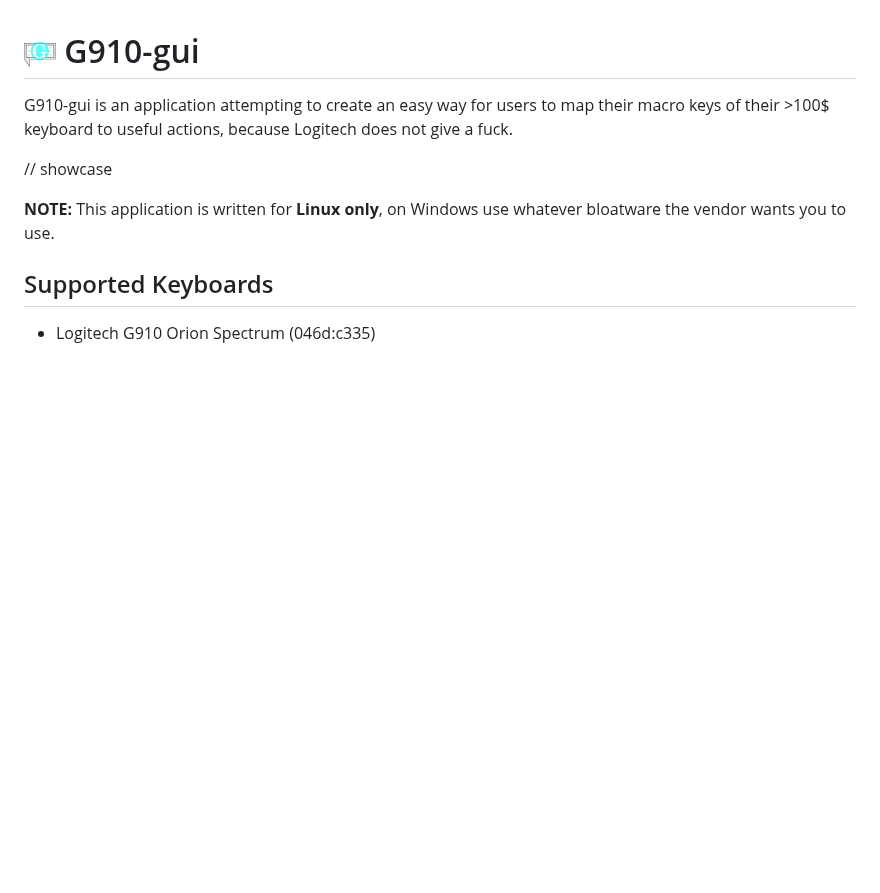
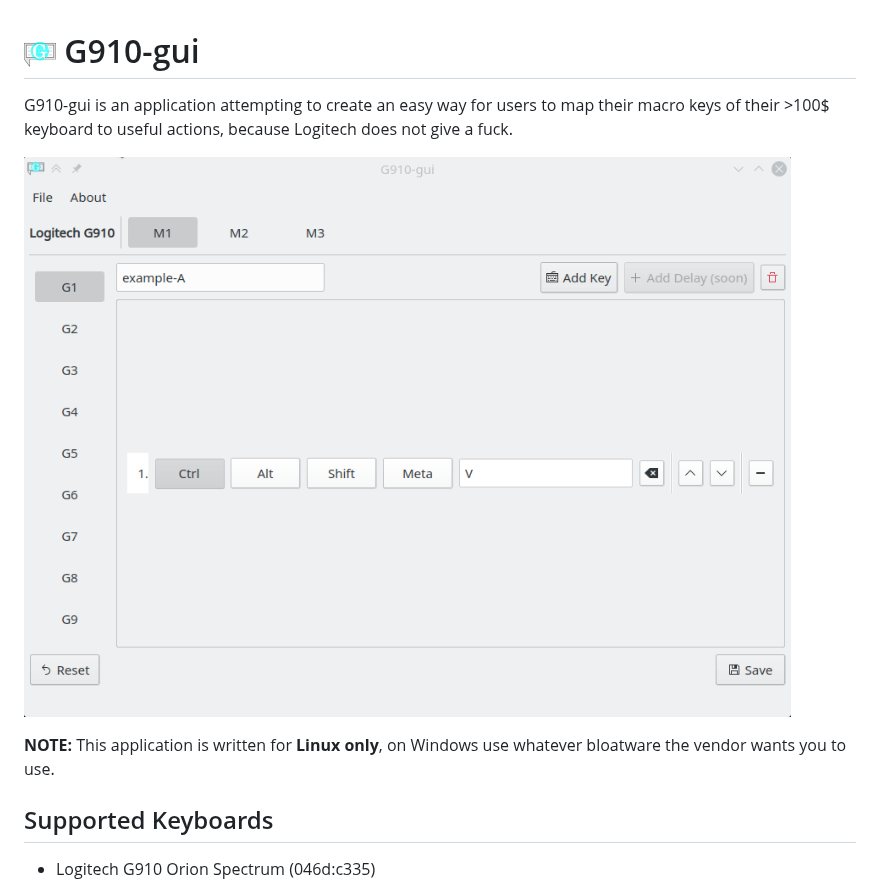
Before and after one commit to zocker-160/keyboard-center, a Markdown page: README.md, the part around the change. Rendered like a GitHub page; pictures changed too: images/animation1.gif (added); blank space fills up the shorter version.

Commit message:
add showcase to readme

```diff
--- a/README.md
+++ b/README.md
@@ -2,7 +2,7 @@
 
 G910-gui is an application attempting to create an easy way for users to map their macro keys of their >100$ keyboard to useful actions, because Logitech does not give a fuck.
 
-// showcase
+![showcase](images/animation1.gif)
 
 **NOTE:** This application is written for **Linux only**, on Windows use whatever bloatware the vendor wants you to use.
 
```
